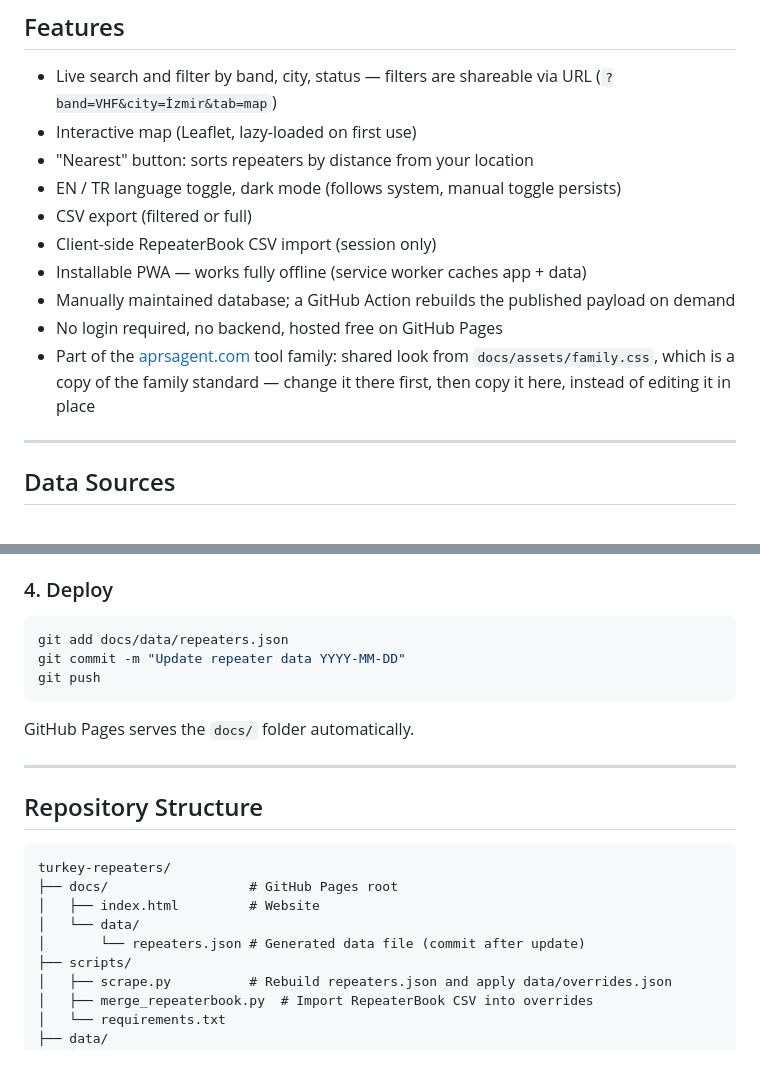
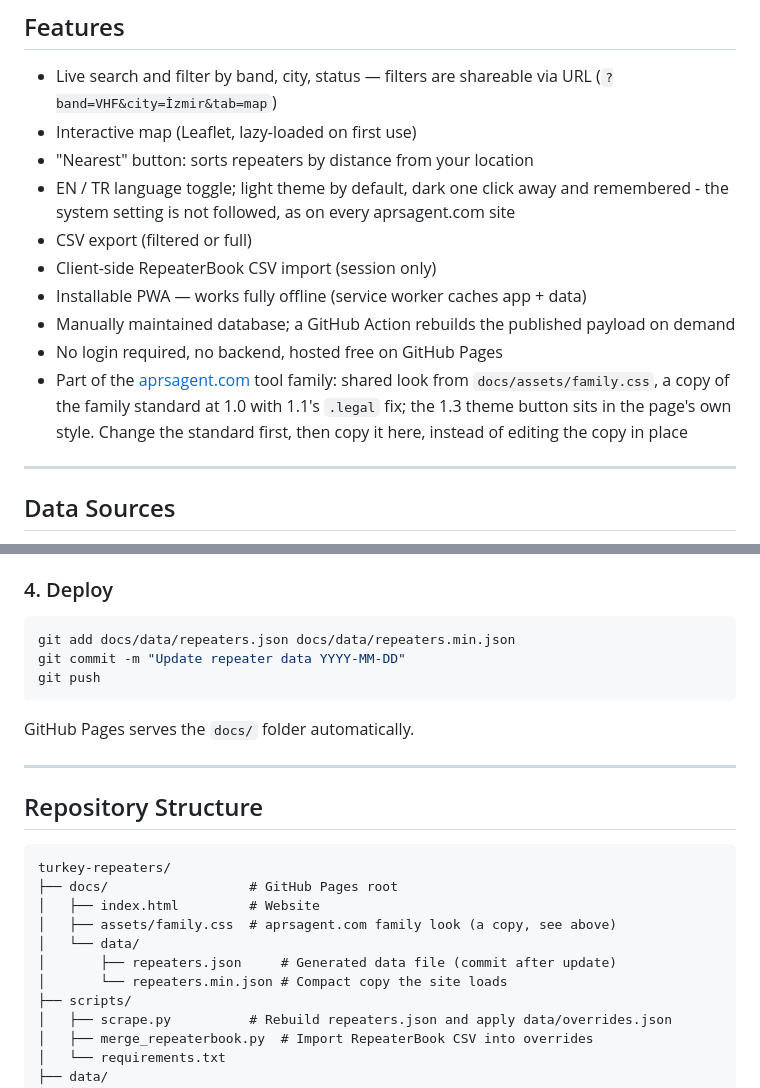
Before and after one commit to TA3HRJ/turkey-repeaters, a Markdown page: README.md, 2 parts joined by grey strips. Drawn GitHub-style; blank space fills up the shorter version.

Commit message:
README: tema satırı aile standardına göre, family.css'in gerçek sürümü, yapı ve dağıtımda repeaters.min.json
Koyu tema artık sistemi izlemiyor, varsayılan açık. family.css standardın
1.0 kopyası (+1.1 .legal), 1.3 tema düğmesi sayfanın kendi stilinde.
Site repeaters.min.json'ı yüklüyor; yapıda ve git add adımında yoktu.

Co-Authored-By: Claude Opus 5.5 <noreply@anthropic.com>

````diff
--- a/README.md
+++ b/README.md
@@ -10,15 +10,17 @@ Live site: **https://repeaters.aprsagent.com/**
 - Live search and filter by band, city, status — filters are shareable via URL (`?band=VHF&city=İzmir&tab=map`)
 - Interactive map (Leaflet, lazy-loaded on first use)
 - "Nearest" button: sorts repeaters by distance from your location
-- EN / TR language toggle, dark mode (follows system, manual toggle persists)
+- EN / TR language toggle; light theme by default, dark one click away and remembered - the
+  system setting is not followed, as on every aprsagent.com site
 - CSV export (filtered or full)
 - Client-side RepeaterBook CSV import (session only)
 - Installable PWA — works fully offline (service worker caches app + data)
 - Manually maintained database; a GitHub Action rebuilds the published payload on demand
 - No login required, no backend, hosted free on GitHub Pages
 - Part of the [aprsagent.com](https://aprsagent.com/#tools) tool family: shared look from
-  `docs/assets/family.css`, which is a copy of the family standard — change it there first,
-  then copy it here, instead of editing it in place
+  `docs/assets/family.css`, a copy of the family standard at 1.0 with 1.1's `.legal` fix; the
+  1.3 theme button sits in the page's own style. Change the standard first, then copy it here,
+  instead of editing the copy in place
 
 ---
 
@@ -69,7 +71,7 @@ Then re-run `scrape.py` to rebuild the JSON.
 ### 4. Deploy
 
 ```bash
-git add docs/data/repeaters.json
+git add docs/data/repeaters.json docs/data/repeaters.min.json
 git commit -m "Update repeater data YYYY-MM-DD"
 git push
 ```
@@ -84,8 +86,10 @@ GitHub Pages serves the `docs/` folder automatically.
 turkey-repeaters/
 ├── docs/                  # GitHub Pages root
 │   ├── index.html         # Website
+│   ├── assets/family.css  # aprsagent.com family look (a copy, see above)
 │   └── data/
-│       └── repeaters.json # Generated data file (commit after update)
+│       ├── repeaters.json     # Generated data file (commit after update)
+│       └── repeaters.min.json # Compact copy the site loads
 ├── scripts/
 │   ├── scrape.py          # Rebuild repeaters.json and apply data/overrides.json
 │   ├── merge_repeaterbook.py  # Import RepeaterBook CSV into overrides
````
